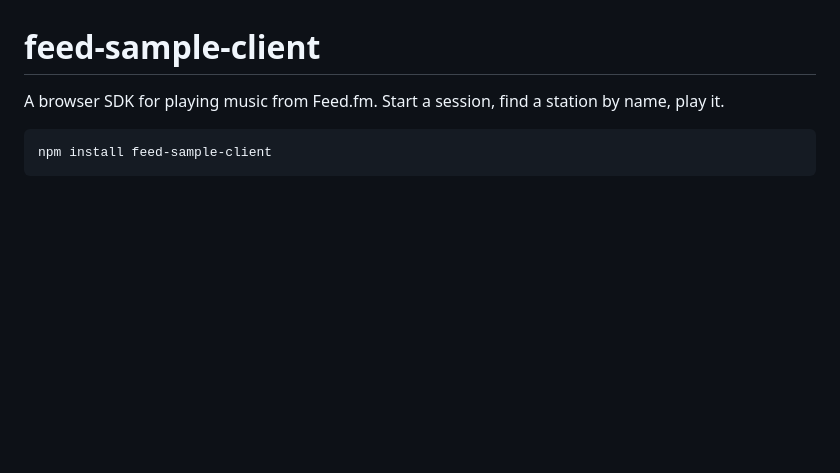
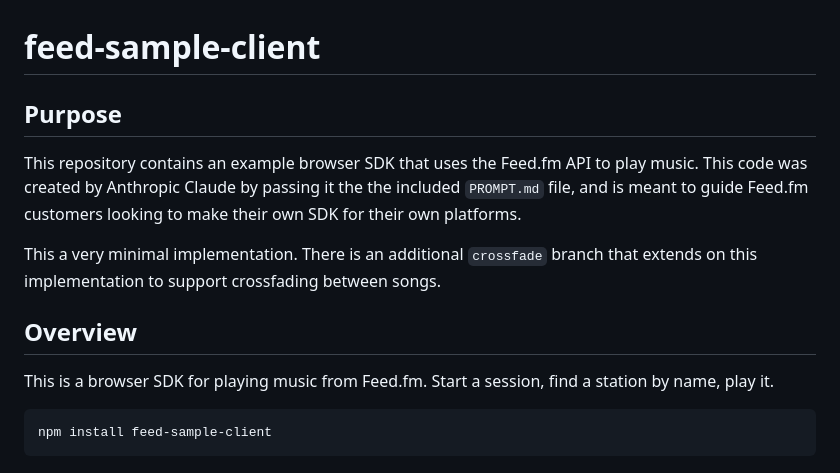
Before and after one commit to feedfm/feed-sample-client, a Markdown page: README.md, the part around the change. Drawn GitHub-style; blank space fills up the shorter version.

Commit message:
fix: point tp public API, add `purpose` intro to README

````diff
--- a/README.md
+++ b/README.md
@@ -1,6 +1,18 @@
 # feed-sample-client
 
-A browser SDK for playing music from Feed.fm. Start a session, find a station
+## Purpose
+
+This repository contains an example browser SDK that uses the Feed.fm API
+to play music. This code was created by Anthropic Claude by passing it the the included
+`PROMPT.md` file, and is meant to guide Feed.fm customers looking to make their
+own SDK for their own platforms.
+
+This a very minimal implementation. There is an additional `crossfade` branch that
+extends on this implementation to support crossfading between songs.
+
+## Overview
+
+This is a browser SDK for playing music from Feed.fm. Start a session, find a station
 by name, play it.
 
 ```bash
````
Also changed, not shown: PROMPT.md (+1 -1 lines).
